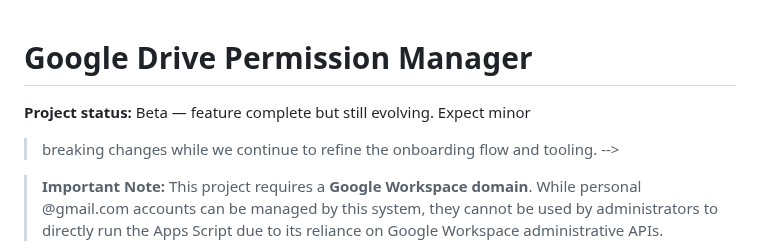
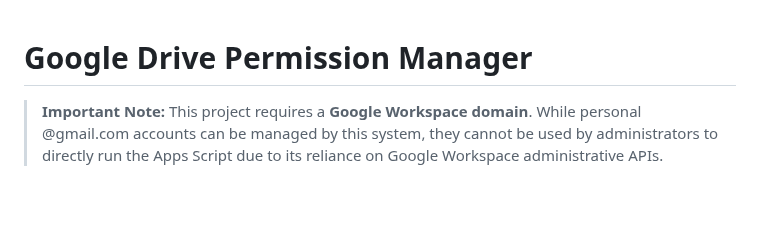
Before and after one commit to davidf9999/gdrive_permissions1, a Markdown page: README.md, the part around the change. Drawn GitHub-style; blank space fills up the shorter version.

Commit message:
chore: remove project status note from README

```diff
--- a/README.md
+++ b/README.md
@@ -1,9 +1,4 @@
 # Google Drive Permission Manager
-
-> <!--
-**Project status:** Beta — feature complete but still evolving. Expect minor
-> breaking changes while we continue to refine the onboarding flow and tooling.
--->
 
 > **Important Note:** This project requires a **Google Workspace domain**. While personal @gmail.com accounts can be managed by this system, they cannot be used by administrators to directly run the Apps Script due to its reliance on Google Workspace administrative APIs.
 
```
